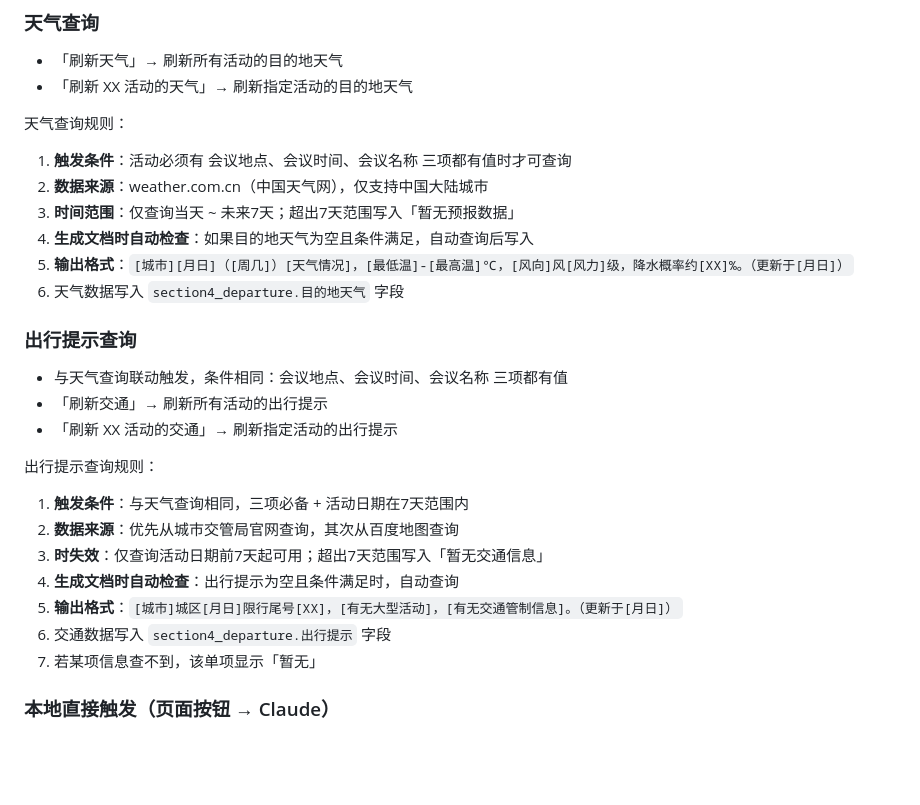
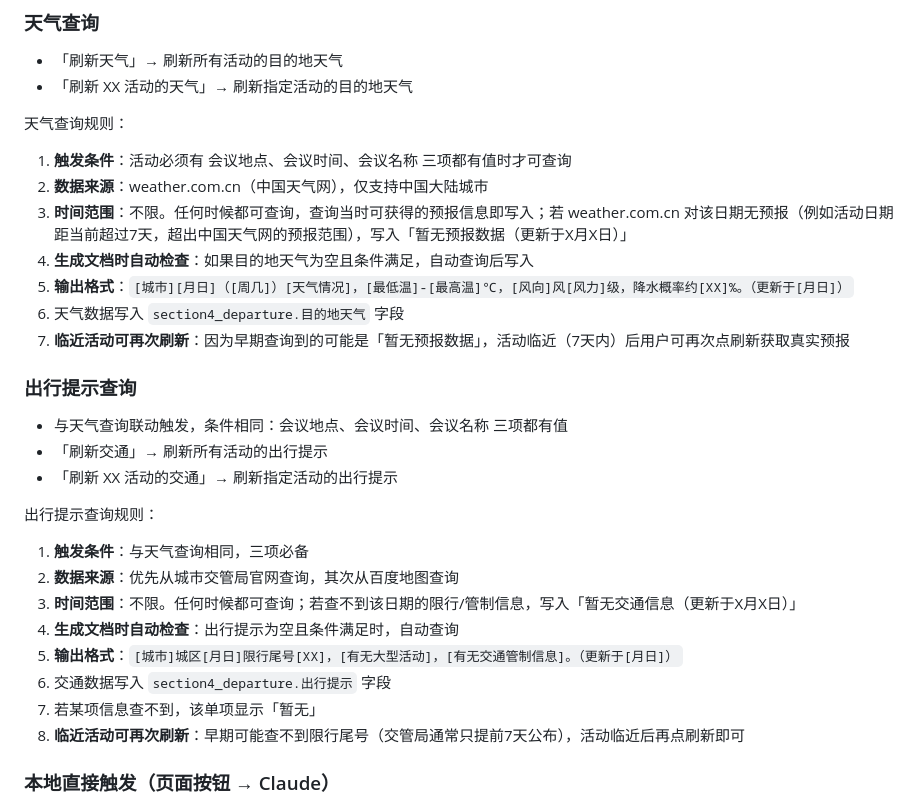
Before and after one commit to claireli2621/claire_event_calendar, a Markdown page: CLAUDE.md, the part around the change. GitHub-like rendering; blank space fills up the shorter version.

Commit message:
Remove 7-day restriction on weather/traffic queries — always query, write '暂无' only when source has no data

```diff
--- a/CLAUDE.md
+++ b/CLAUDE.md
@@ -86,10 +86,11 @@
 天气查询规则：
 1. **触发条件**：活动必须有 会议地点、会议时间、会议名称 三项都有值时才可查询
 2. **数据来源**：weather.com.cn（中国天气网），仅支持中国大陆城市
-3. **时间范围**：仅查询当天 ~ 未来7天；超出7天范围写入「暂无预报数据」
+3. **时间范围**：不限。任何时候都可查询，查询当时可获得的预报信息即写入；若 weather.com.cn 对该日期无预报（例如活动日期距当前超过7天，超出中国天气网的预报范围），写入「暂无预报数据（更新于X月X日）」
 4. **生成文档时自动检查**：如果目的地天气为空且条件满足，自动查询后写入
 5. **输出格式**：`[城市][月日]（[周几]）[天气情况]，[最低温]-[最高温]℃，[风向]风[风力]级，降水概率约[XX]%。（更新于[月日]）`
 6. 天气数据写入 `section4_departure.目的地天气` 字段
+7. **临近活动可再次刷新**：因为早期查询到的可能是「暂无预报数据」，活动临近（7天内）后用户可再次点刷新获取真实预报
 
 ### 出行提示查询
 - 与天气查询联动触发，条件相同：会议地点、会议时间、会议名称 三项都有值
@@ -97,13 +98,14 @@
 - 「刷新 XX 活动的交通」→ 刷新指定活动的出行提示
 
 出行提示查询规则：
-1. **触发条件**：与天气查询相同，三项必备 + 活动日期在7天范围内
+1. **触发条件**：与天气查询相同，三项必备
 2. **数据来源**：优先从城市交管局官网查询，其次从百度地图查询
-3. **时失效**：仅查询活动日期前7天起可用；超出7天范围写入「暂无交通信息」
+3. **时间范围**：不限。任何时候都可查询；若查不到该日期的限行/管制信息，写入「暂无交通信息（更新于X月X日）」
 4. **生成文档时自动检查**：出行提示为空且条件满足时，自动查询
 5. **输出格式**：`[城市]城区[月日]限行尾号[XX]，[有无大型活动]，[有无交通管制信息]。（更新于[月日]）`
 6. 交通数据写入 `section4_departure.出行提示` 字段
 7. 若某项信息查不到，该单项显示「暂无」
+8. **临近活动可再次刷新**：早期可能查不到限行尾号（交管局通常只提前7天公布），活动临近后再点刷新即可
 
 ### 本地直接触发（页面按钮 → Claude）
 当本机运行着 `local_refresh_server.py` 时，GitHub Pages 表单页面顶部的 🌤/🚗/👥 按钮可以**直接**触发本机 Claude 执行刷新，无需切换到对话窗口粘贴短语。
```
